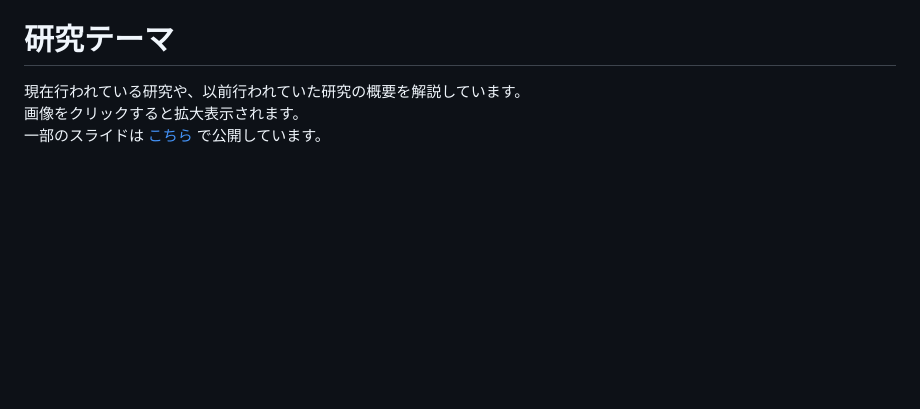
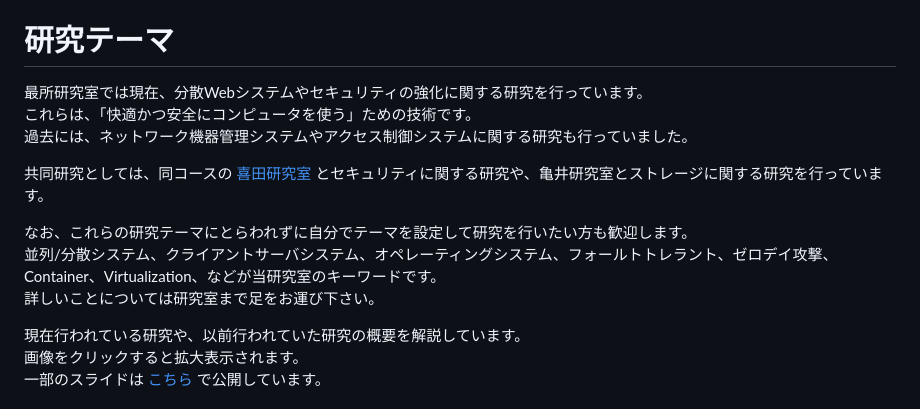
Before and after one commit to sai-lab/sai-lab.github.io, a Markdown page: mdfiles/wiki/theme.md, the part around the change. Rendered like a GitHub page; blank space fills up the shorter version.

Commit message:
fix: 研究テーマ

```diff
--- a/mdfiles/wiki/theme.md
+++ b/mdfiles/wiki/theme.md
@@ -26,6 +26,16 @@
 </nav>
 
 # 研究テーマ
+
+最所研究室では現在、分散Webシステムやセキュリティの強化に関する研究を行っています。
+これらは、「快適かつ安全にコンピュータを使う」ための技術です。
+過去には、ネットワーク機器管理システムやアクセス制御システムに関する研究も行っていました。
+
+共同研究としては、同コースの [喜田研究室](http://sleepingbeauty.eng.kagawa-u.ac.jp/) とセキュリティに関する研究や、亀井研究室とストレージに関する研究を行っています。
+
+なお、これらの研究テーマにとらわれずに自分でテーマを設定して研究を行いたい方も歓迎します。
+並列/分散システム、クライアントサーバシステム、オペレーティングシステム、フォールトトレラント、ゼロデイ攻撃、Container、Virtualization、などが当研究室のキーワードです。
+詳しいことについては研究室まで足をお運び下さい。
 
 現在行われている研究や、以前行われていた研究の概要を解説しています。
 画像をクリックすると拡大表示されます。
```
Also changed, not shown: 1 other file.
